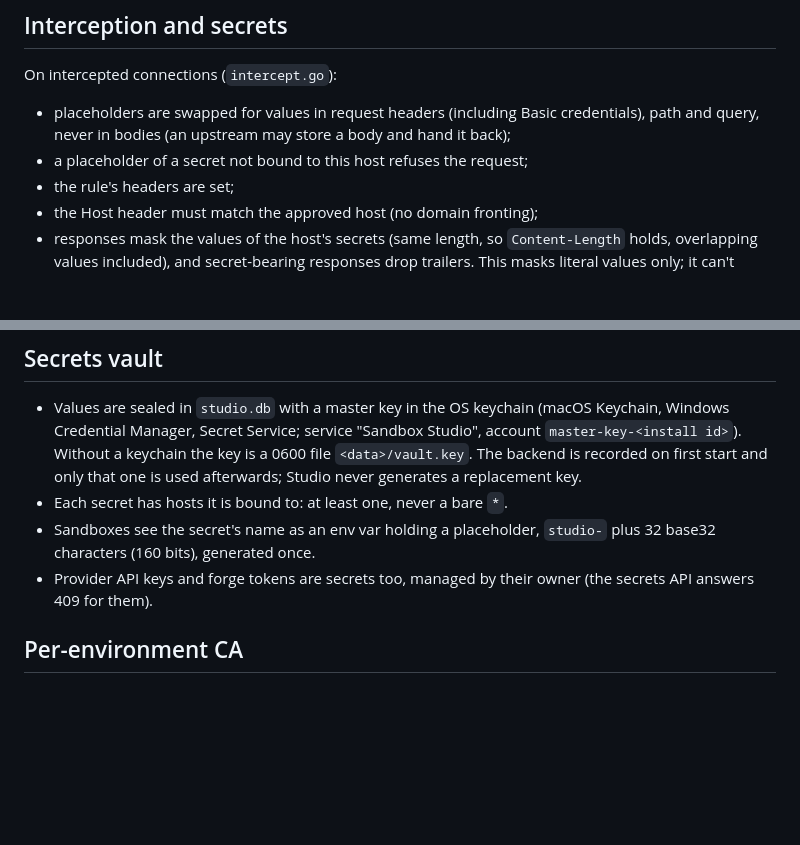
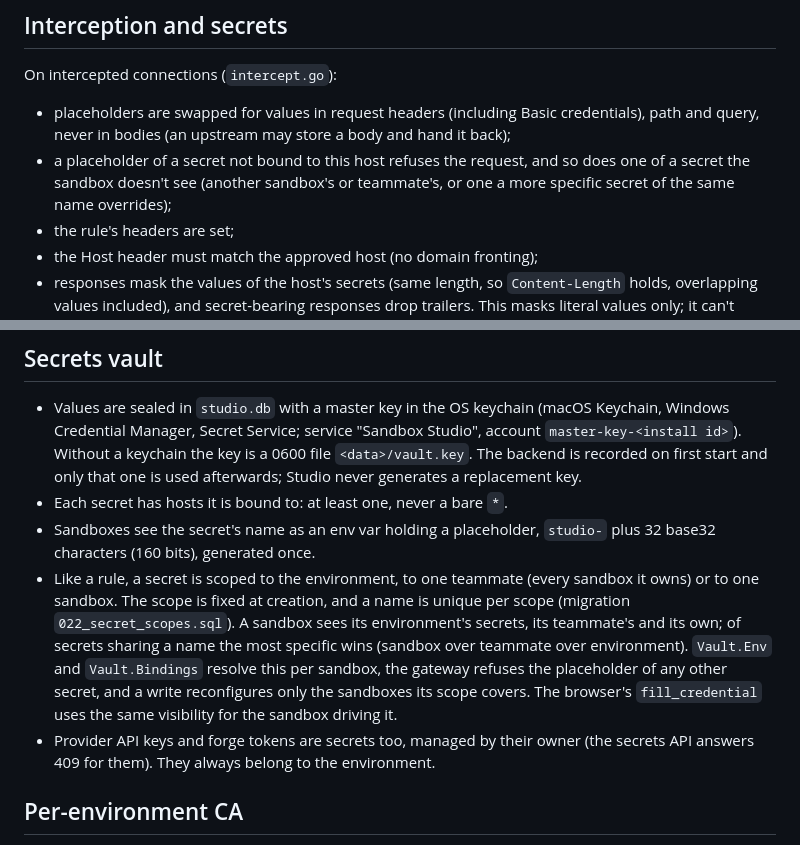
Before and after one commit to lukaskoebe/sandbox-studio, a Markdown page: docs/network.md, 2 parts joined by grey strips. Drawn GitHub-style; blank space fills up the shorter version.

Commit message:
Document secret scopes in the network doc and the secrets page

```diff
--- a/docs/network.md
+++ b/docs/network.md
@@ -81,7 +81,9 @@ On intercepted connections (`intercept.go`):
 
 - placeholders are swapped for values in request headers (including Basic credentials),
   path and query, never in bodies (an upstream may store a body and hand it back);
-- a placeholder of a secret not bound to this host refuses the request;
+- a placeholder of a secret not bound to this host refuses the request, and so does one of a
+  secret the sandbox doesn't see (another sandbox's or teammate's, or one a more specific
+  secret of the same name overrides);
 - the rule's headers are set;
 - the Host header must match the approved host (no domain fronting);
 - responses mask the values of the host's secrets (same length, so `Content-Length` holds,
@@ -110,8 +112,16 @@ rule.
 - Each secret has hosts it is bound to: at least one, never a bare `*`.
 - Sandboxes see the secret's name as an env var holding a placeholder,
   `studio-` plus 32 base32 characters (160 bits), generated once.
+- Like a rule, a secret is scoped to the environment, to one teammate (every sandbox it
+  owns) or to one sandbox. The scope is fixed at creation, and a name is unique per scope
+  (migration `022_secret_scopes.sql`). A sandbox sees its environment's secrets, its
+  teammate's and its own; of secrets sharing a name the most specific wins (sandbox over
+  teammate over environment). `Vault.Env` and `Vault.Bindings` resolve this per sandbox, the
+  gateway refuses the placeholder of any other secret, and a write reconfigures only the
+  sandboxes its scope covers. The browser's `fill_credential` uses the same visibility for
+  the sandbox driving it.
 - Provider API keys and forge tokens are secrets too, managed by their owner (the secrets
-  API answers 409 for them).
+  API answers 409 for them). They always belong to the environment.
 
 ## Per-environment CA
 
```
Also changed, not shown: 1 other file.
